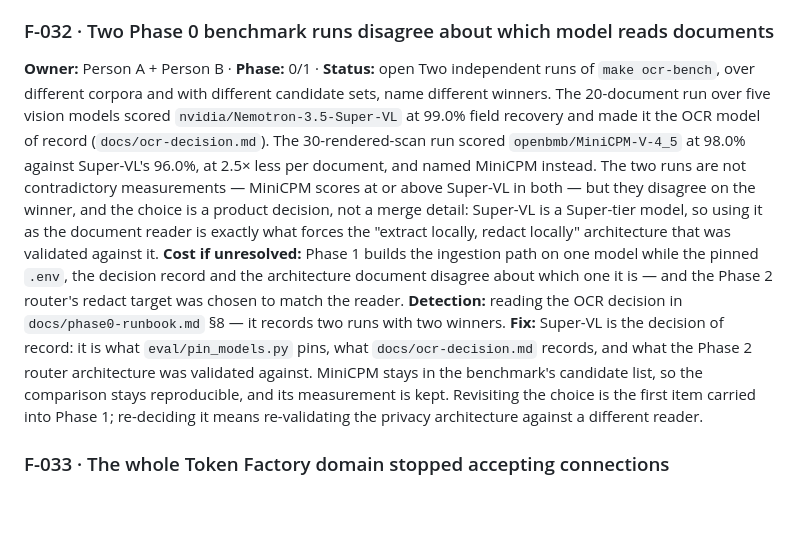
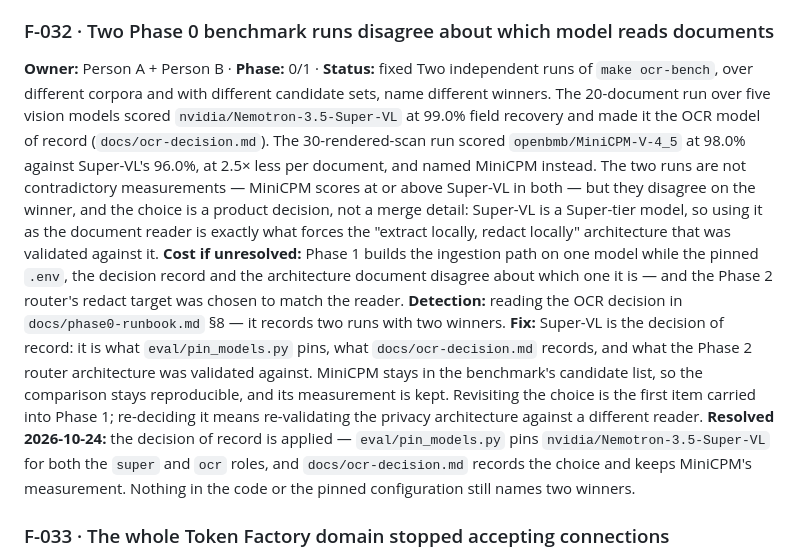
Before and after one commit to Tanmay-KS/InkWell, a Markdown page: docs/friction_log.md, the part around the change. GitHub-like rendering; blank space fills up the shorter version.

```diff
--- a/docs/friction_log.md
+++ b/docs/friction_log.md
@@ -374,11 +374,12 @@ remedy. Three states now: PASS, FAIL, SKIP.
 **Status:** fixed.
 
 ### F-032 · Two Phase 0 benchmark runs disagree about which model reads documents
-**Owner:** Person A + Person B · **Phase:** 0/1 · **Status:** open
+**Owner:** Person A + Person B · **Phase:** 0/1 · **Status:** fixed
 Two independent runs of `make ocr-bench`, over different corpora and with different candidate sets, name different winners. The 20-document run over five vision models scored `nvidia/Nemotron-3.5-Super-VL` at 99.0% field recovery and made it the OCR model of record (`docs/ocr-decision.md`). The 30-rendered-scan run scored `openbmb/MiniCPM-V-4_5` at 98.0% against Super-VL's 96.0%, at 2.5× less per document, and named MiniCPM instead. The two runs are not contradictory measurements — MiniCPM scores at or above Super-VL in both — but they disagree on the winner, and the choice is a product decision, not a merge detail: Super-VL is a Super-tier model, so using it as the document reader is exactly what forces the "extract locally, redact locally" architecture that was validated against it.
 **Cost if unresolved:** Phase 1 builds the ingestion path on one model while the pinned `.env`, the decision record and the architecture document disagree about which one it is — and the Phase 2 router's redact target was chosen to match the reader.
 **Detection:** reading the OCR decision in `docs/phase0-runbook.md` §8 — it records two runs with two winners.
 **Fix:** Super-VL is the decision of record: it is what `eval/pin_models.py` pins, what `docs/ocr-decision.md` records, and what the Phase 2 router architecture was validated against. MiniCPM stays in the benchmark's candidate list, so the comparison stays reproducible, and its measurement is kept. Revisiting the choice is the first item carried into Phase 1; re-deciding it means re-validating the privacy architecture against a different reader.
+**Resolved 2026-10-24:** the decision of record is applied — `eval/pin_models.py` pins `nvidia/Nemotron-3.5-Super-VL` for both the `super` and `ocr` roles, and `docs/ocr-decision.md` records the choice and keeps MiniCPM's measurement. Nothing in the code or the pinned configuration still names two winners.
 
 ### F-033 · The whole Token Factory domain stopped accepting connections
 **Owner:** Person B · **Phase:** 0 · **Status:** fixed — recovered on its own
```
Also changed, not shown: IMPLEMENTATION.md (+3 -3 lines).
